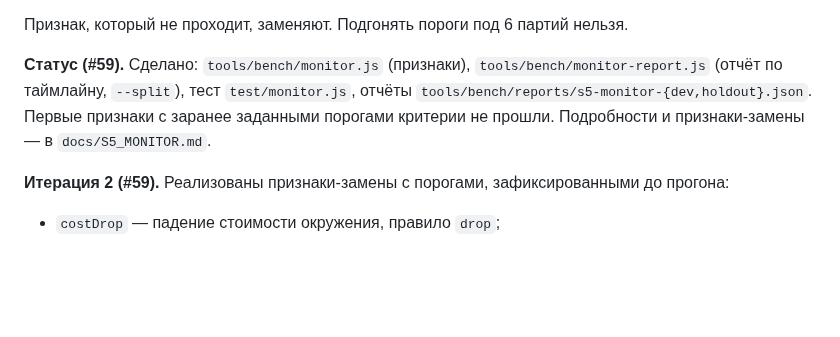
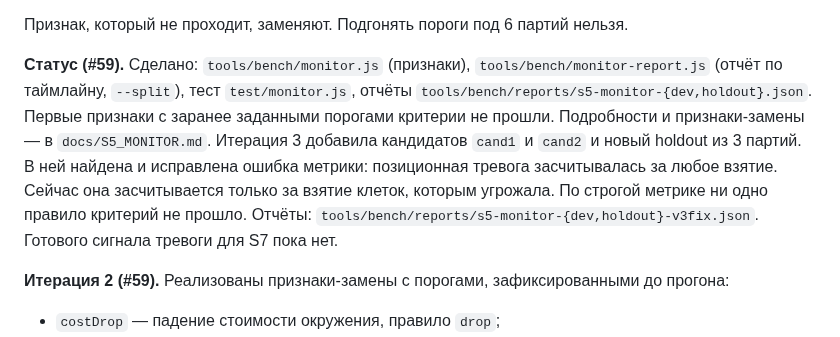
Before and after one commit to mlaa4ml/tochki-multiplayer, a Markdown page: docs/MONITOR_ROADMAP.md, the part around the change. Drawn GitHub-style; blank space fills up the shorter version.

Commit message:
docs/MONITOR_ROADMAP.md: patch

```diff
--- a/docs/MONITOR_ROADMAP.md
+++ b/docs/MONITOR_ROADMAP.md
@@ -149,7 +149,7 @@ S1 перенос #52 ─► S2 разбиение корпуса ─► S3 по
 
 Признак, который не проходит, заменяют. Подгонять пороги под 6 партий нельзя.
 
-**Статус (#59).** Сделано: `tools/bench/monitor.js` (признаки), `tools/bench/monitor-report.js` (отчёт по таймлайну, `--split`), тест `test/monitor.js`, отчёты `tools/bench/reports/s5-monitor-{dev,holdout}.json`. Первые признаки с заранее заданными порогами критерии не прошли. Подробности и признаки-замены — в `docs/S5_MONITOR.md`.
+**Статус (#59).** Сделано: `tools/bench/monitor.js` (признаки), `tools/bench/monitor-report.js` (отчёт по таймлайну, `--split`), тест `test/monitor.js`, отчёты `tools/bench/reports/s5-monitor-{dev,holdout}.json`. Первые признаки с заранее заданными порогами критерии не прошли. Подробности и признаки-замены — в `docs/S5_MONITOR.md`. Итерация 3 добавила кандидатов `cand1` и `cand2` и новый holdout из 3 партий. В ней найдена и исправлена ошибка метрики: позиционная тревога засчитывалась за любое взятие. Сейчас она засчитывается только за взятие клеток, которым угрожала. По строгой метрике ни одно правило критерий не прошло. Отчёты: `tools/bench/reports/s5-monitor-{dev,holdout}-v3fix.json`. Готового сигнала тревоги для S7 пока нет.
 
 **Итерация 2 (#59).** Реализованы признаки-замены с порогами, зафиксированными до прогона:
 - `costDrop` — падение стоимости окружения, правило `drop`;
```
